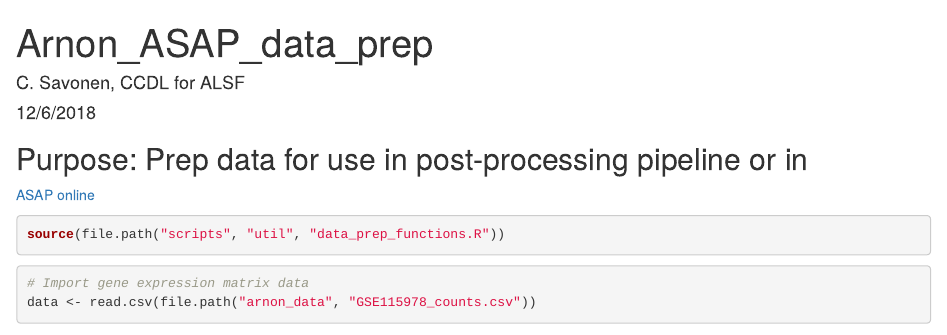
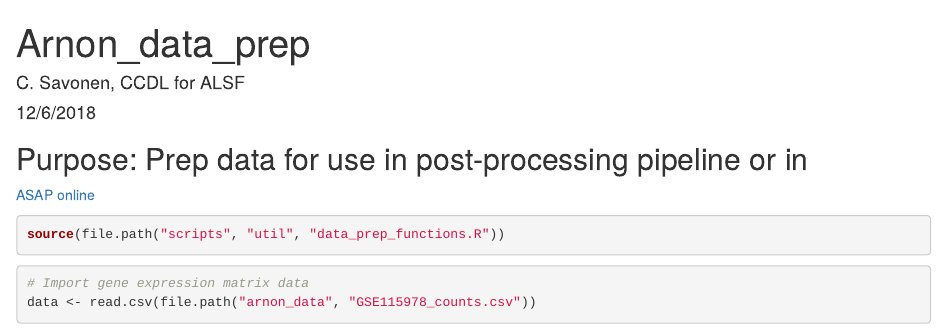
Before and after one commit to AlexsLemonade/scRNA-seq_sandbox, an R Markdown document (arnon_data_prep.Rmd): the page in a window 1100 px wide, from its top. Rendered offline with R 4.5, knitr and Pandoc, with nearby package versions; some code elsewhere in the file could not run offline; common packages that the code uses without loading them are loaded.

```diff
--- a/arnon_data_prep.Rmd
+++ b/arnon_data_prep.Rmd
@@ -1,5 +1,5 @@
 ---
-title: "Arnon_ASAP_data_prep"
+title: "Arnon_data_prep"
 author: "C. Savonen, CCDL for ALSF"
 date: "12/6/2018"
 output: html_document
```
Also changed, not shown: 1 other file.
